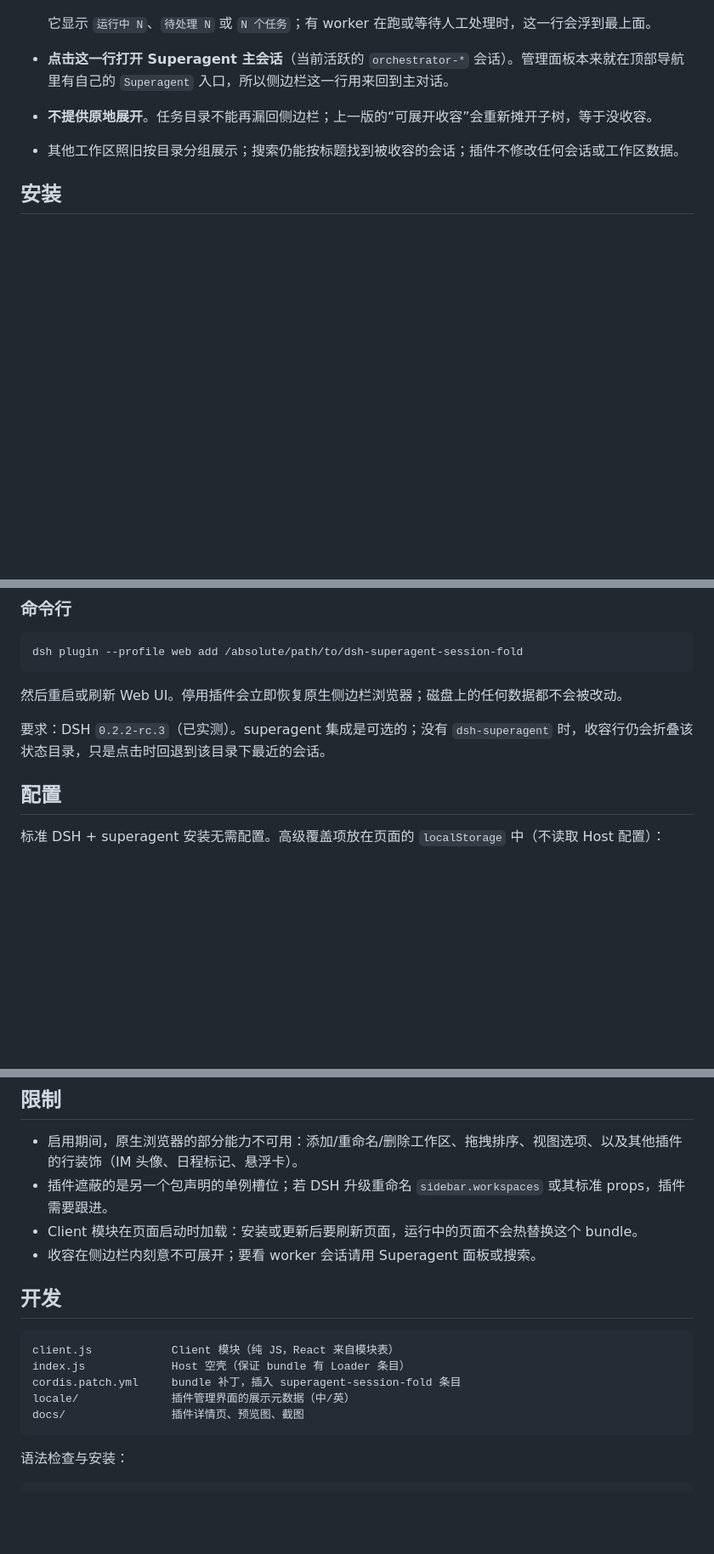
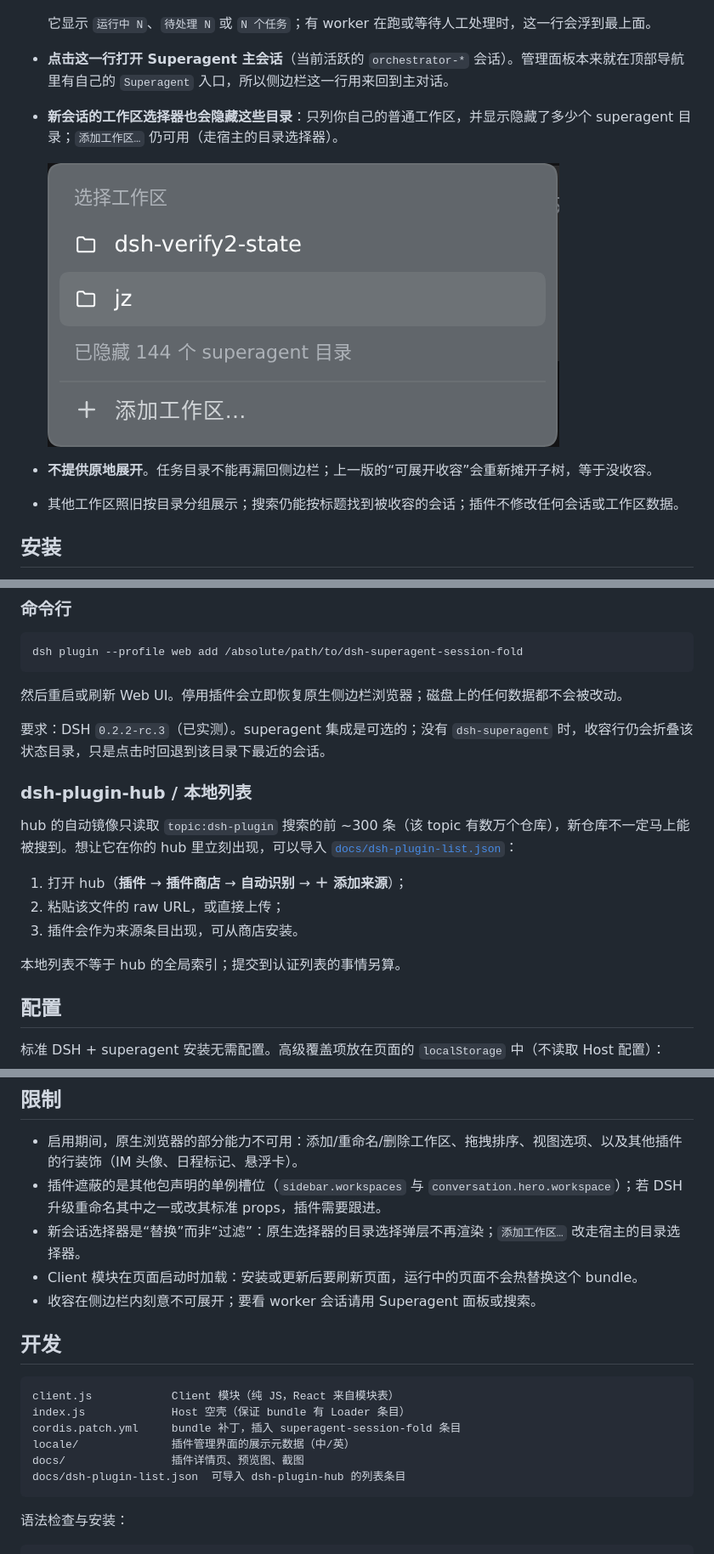
Before and after one commit to yichao-agent/dsh-superagent-session-fold, a Markdown page: README.zh.md, 3 parts joined by grey strips. Shown at 85% size. Rendered like a GitHub page; pictures changed too: docs/screenshots/picker.zh.png (added); blank space fills up the shorter version.

````diff
--- a/README.zh.md
+++ b/README.zh.md
@@ -23,6 +23,10 @@
 
   它显示 `运行中 N`、`待处理 N` 或 `N 个任务`；有 worker 在跑或等待人工处理时，这一行会浮到最上面。
 - **点击这一行打开 Superagent 主会话**（当前活跃的 `orchestrator-*` 会话）。管理面板本来就在顶部导航里有自己的 `Superagent` 入口，所以侧边栏这一行用来回到主对话。
+- **新会话的工作区选择器也会隐藏这些目录**：只列你自己的普通工作区，并显示隐藏了多少个 superagent 目录；`添加工作区…` 仍可用（走宿主的目录选择器）。
+
+  ![新会话工作区选择器不再出现 worker 目录](docs/screenshots/picker.zh.png)
+
 - **不提供原地展开**。任务目录不能再漏回侧边栏；上一版的“可展开收容”会重新摊开子树，等于没收容。
 - 其他工作区照旧按目录分组展示；搜索仍能按标题找到被收容的会话；插件不修改任何会话或工作区数据。
 
@@ -50,6 +54,16 @@ dsh plugin --profile web add /absolute/path/to/dsh-superagent-session-fold
 然后重启或刷新 Web UI。停用插件会立即恢复原生侧边栏浏览器；磁盘上的任何数据都不会被改动。
 
 要求：DSH `0.2.2-rc.3`（已实测）。superagent 集成是可选的；没有 `dsh-superagent` 时，收容行仍会折叠该状态目录，只是点击时回退到该目录下最近的会话。
+
+### dsh-plugin-hub / 本地列表
+
+hub 的自动镜像只读取 `topic:dsh-plugin` 搜索的前 ~300 条（该 topic 有数万个仓库），新仓库不一定马上能被搜到。想让它在你的 hub 里立刻出现，可以导入 [`docs/dsh-plugin-list.json`](docs/dsh-plugin-list.json)：
+
+1. 打开 hub（**插件** → **插件商店** → **自动识别** → **＋ 添加来源**）；
+2. 粘贴该文件的 raw URL，或直接上传；
+3. 插件会作为来源条目出现，可从商店安装。
+
+本地列表不等于 hub 的全局索引；提交到认证列表的事情另算。
 
 ## 配置
 
@@ -89,7 +103,8 @@ Client 模块以 `priority: -10` 注册到单例槽位 `sidebar.workspaces`，
 ## 限制
 
 - 启用期间，原生浏览器的部分能力不可用：添加/重命名/删除工作区、拖拽排序、视图选项、以及其他插件的行装饰（IM 头像、日程标记、悬浮卡）。
-- 插件遮蔽的是另一个包声明的单例槽位；若 DSH 升级重命名 `sidebar.workspaces` 或其标准 props，插件需要跟进。
+- 插件遮蔽的是其他包声明的单例槽位（`sidebar.workspaces` 与 `conversation.hero.workspace`）；若 DSH 升级重命名其中之一或改其标准 props，插件需要跟进。
+- 新会话选择器是“替换”而非“过滤”：原生选择器的目录选择弹层不再渲染；`添加工作区…` 改走宿主的目录选择器。
 - Client 模块在页面启动时加载：安装或更新后要刷新页面，运行中的页面不会热替换这个 bundle。
 - 收容在侧边栏内刻意不可展开；要看 worker 会话请用 Superagent 面板或搜索。
 
@@ -101,6 +116,7 @@ index.js             Host 空壳（保证 bundle 有 Loader 条目）
 cordis.patch.yml     bundle 补丁，插入 superagent-session-fold 条目
 locale/              插件管理界面的展示元数据（中/英）
 docs/                插件详情页、预览图、截图
+docs/dsh-plugin-list.json  可导入 dsh-plugin-hub 的列表条目
 ```
 
 语法检查与安装：
````
Also changed, not shown: README.md (+17 -1 lines), docs/screenshots/picker.en.png (added), 5 other files.
